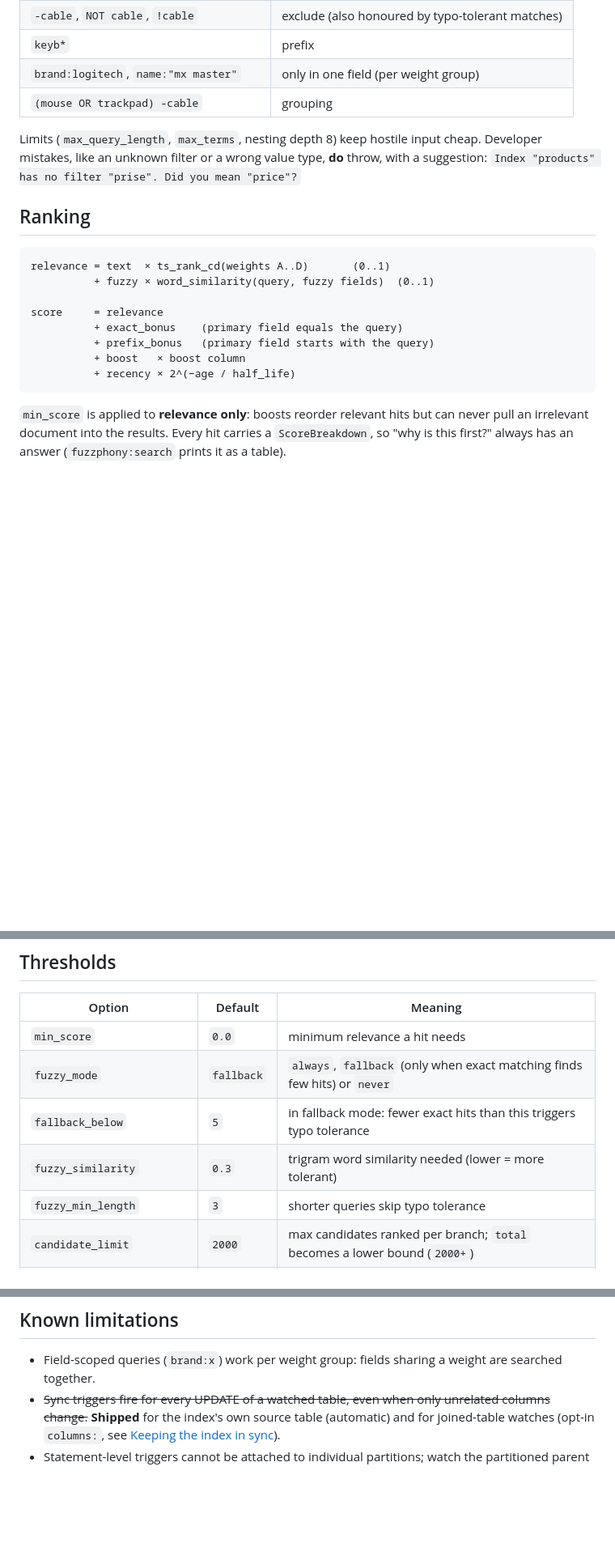
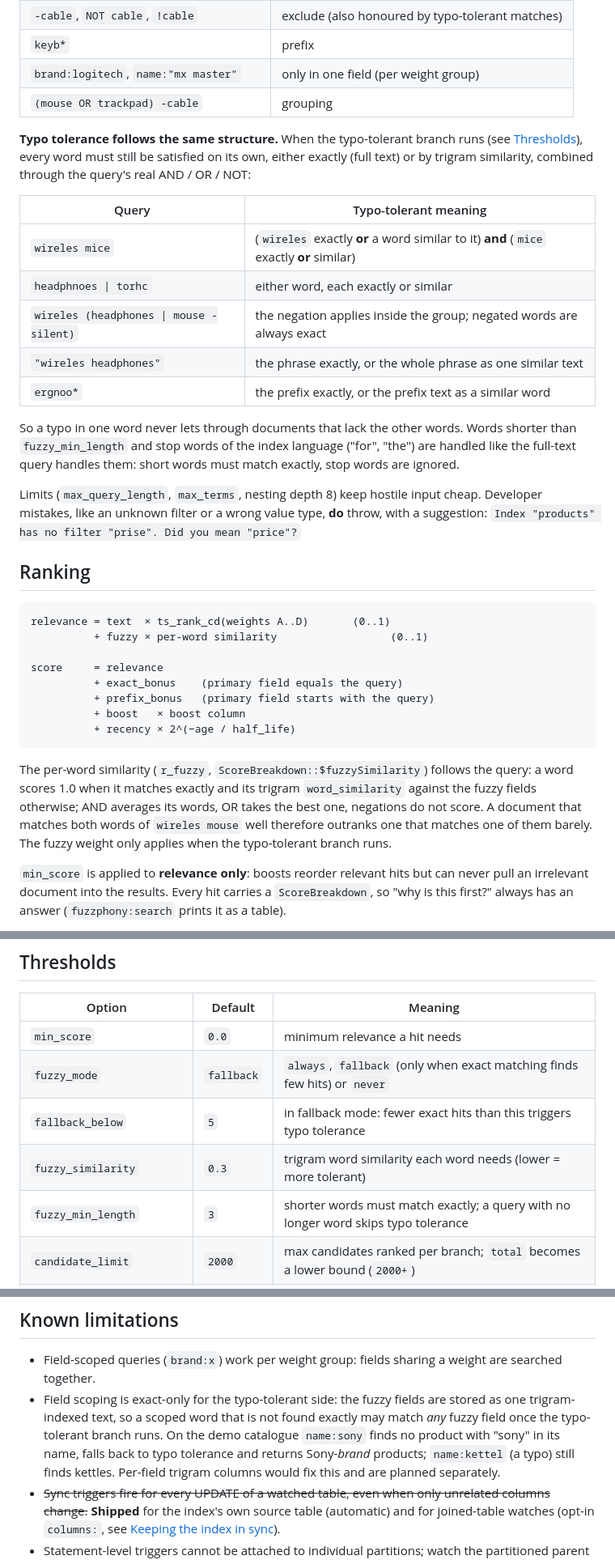
Before and after one commit to er2es/fuzzphony, a Markdown page: README.md, 3 parts joined by grey strips. Shown at 81% size. Drawn GitHub-style; blank space fills up the shorter version.

Commit message:
Document per-term typo tolerance, record acceptance and benchmark results
Co-Authored-By: Claude Opus 5.5 <noreply@anthropic.com>

````diff
--- a/README.md
+++ b/README.md
@@ -314,6 +314,22 @@ End-user search text **never throws**. Malformed input is repaired and reported
 | `brand:logitech`, `name:"mx master"` | only in one field (per weight group) |
 | `(mouse OR trackpad) -cable` | grouping |
 
+**Typo tolerance follows the same structure.** When the typo-tolerant branch runs (see
+[Thresholds](#thresholds)), every word must still be satisfied on its own, either exactly (full
+text) or by trigram similarity, combined through the query's real AND / OR / NOT:
+
+| Query | Typo-tolerant meaning |
+|---|---|
+| `wireles mice` | (`wireles` exactly **or** a word similar to it) **and** (`mice` exactly **or** similar) |
+| `headphnoes \| torhc` | either word, each exactly or similar |
+| `wireles (headphones \| mouse -silent)` | the negation applies inside the group; negated words are always exact |
+| `"wireles headphones"` | the phrase exactly, or the whole phrase as one similar text |
+| `ergnoo*` | the prefix exactly, or the prefix text as a similar word |
+
+So a typo in one word never lets through documents that lack the other words. Words shorter than
+`fuzzy_min_length` and stop words of the index language ("for", "the") are handled like the
+full-text query handles them: short words must match exactly, stop words are ignored.
+
 Limits (`max_query_length`, `max_terms`, nesting depth 8) keep hostile input cheap.
 Developer mistakes, like an unknown filter or a wrong value type, **do** throw, with a suggestion:
 `Index "products" has no filter "prise". Did you mean "price"?`
@@ -322,7 +338,7 @@ Developer mistakes, like an unknown filter or a wrong value type, **do** throw,
 
 ```
 relevance = text  × ts_rank_cd(weights A..D)       (0..1)
-          + fuzzy × word_similarity(query, fuzzy fields)  (0..1)
+          + fuzzy × per-word similarity                  (0..1)
 
 score     = relevance
           + exact_bonus    (primary field equals the query)
@@ -330,6 +346,12 @@ score     = relevance
           + boost   × boost column
           + recency × 2^(−age / half_life)
 ```
+
+The per-word similarity (`r_fuzzy`, `ScoreBreakdown::$fuzzySimilarity`) follows the query: a word
+scores 1.0 when it matches exactly and its trigram `word_similarity` against the fuzzy fields
+otherwise; AND averages its words, OR takes the best one, negations do not score. A document
+that matches both words of `wireles mouse` well therefore outranks one that matches one of them
+barely. The fuzzy weight only applies when the typo-tolerant branch runs.
 
 `min_score` is applied to **relevance only**: boosts reorder relevant hits but can never pull an
 irrelevant document into the results. Every hit carries a `ScoreBreakdown`, so "why is this first?"
@@ -357,8 +379,8 @@ $fuzzphony->in('products')->query('mouse')->profile('popular')->get();
 | `min_score` | `0.0` | minimum relevance a hit needs |
 | `fuzzy_mode` | `fallback` | `always`, `fallback` (only when exact matching finds few hits) or `never` |
 | `fallback_below` | `5` | in fallback mode: fewer exact hits than this triggers typo tolerance |
-| `fuzzy_similarity` | `0.3` | trigram word similarity needed (lower = more tolerant) |
-| `fuzzy_min_length` | `3` | shorter queries skip typo tolerance |
+| `fuzzy_similarity` | `0.3` | trigram word similarity each word needs (lower = more tolerant) |
+| `fuzzy_min_length` | `3` | shorter words must match exactly; a query with no longer word skips typo tolerance |
 | `candidate_limit` | `2000` | max candidates ranked per branch; `total` becomes a lower bound (`2000+`) |
 | `max_query_length` / `max_terms` | `256` / `16` | input limits |
 
@@ -588,6 +610,11 @@ that query.) Run the numbers on your own data before believing anyone's benchmar
 ## Known limitations
 
 * Field-scoped queries (`brand:x`) work per weight group: fields sharing a weight are searched together.
+* Field scoping is exact-only for the typo-tolerant side: the fuzzy fields are stored as one
+  trigram-indexed text, so a scoped word that is not found exactly may match *any* fuzzy field
+  once the typo-tolerant branch runs. On the demo catalogue `name:sony` finds no product with
+  "sony" in its name, falls back to typo tolerance and returns Sony-*brand* products; `name:kettel`
+  (a typo) still finds kettles. Per-field trigram columns would fix this and are planned separately.
 * ~~Sync triggers fire for every UPDATE of a watched table, even when only unrelated columns
   change.~~ **Shipped** for the index's own source table (automatic) and for joined-table
   watches (opt-in `columns:`, see [Keeping the index in sync](#keeping-the-index-in-sync)).
````
Also changed, not shown: CHANGELOG.md (+16 -0 lines), 1 other file.
